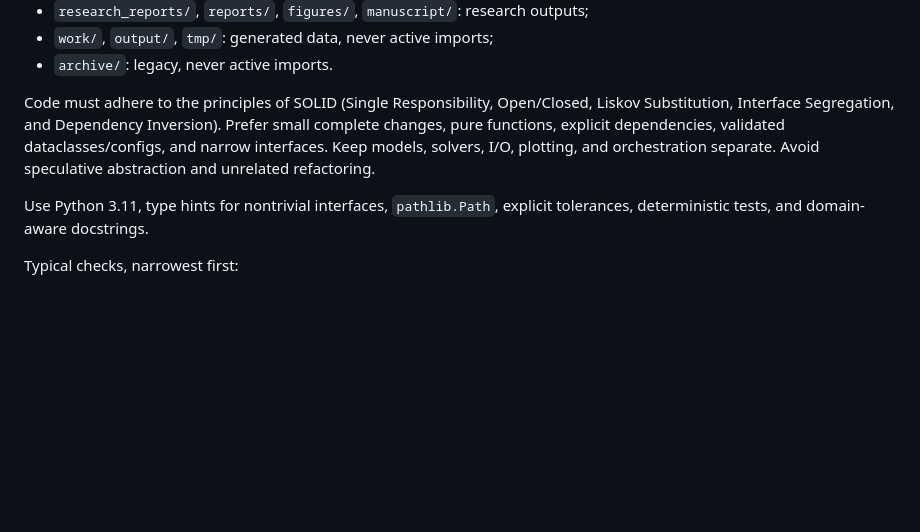
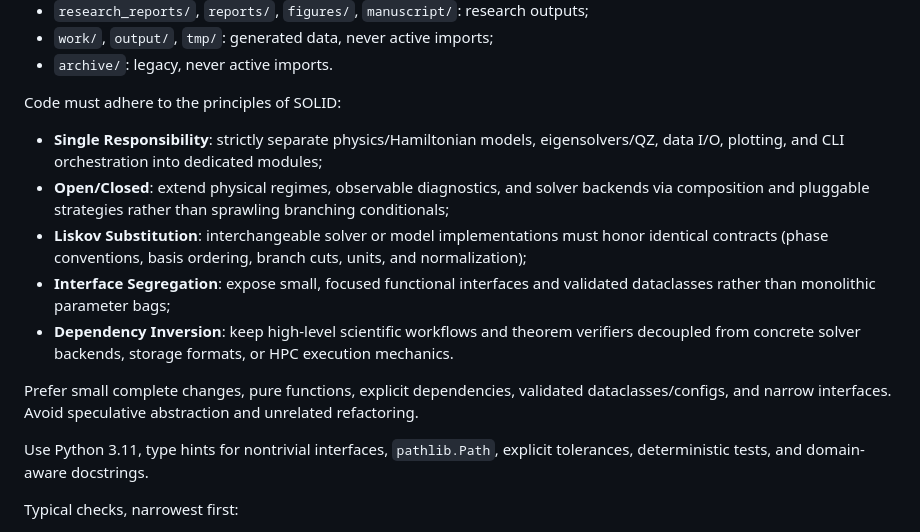
Before and after one commit to AdQuanta/collapse, a Markdown page: AGENTS.md, the part around the change. GitHub-like rendering; blank space fills up the shorter version.

Commit message:
Detail SOLID principles and attention points in AGENTS.md

```diff
--- a/AGENTS.md
+++ b/AGENTS.md
@@ -164,12 +164,26 @@ Repository map:
 - `work/`, `output/`, `tmp/`: generated data, never active imports;
 - `archive/`: legacy, never active imports.
 
-Code must adhere to the principles of SOLID (Single Responsibility, Open/Closed,
-Liskov Substitution, Interface Segregation, and Dependency Inversion). Prefer
-small complete changes, pure functions, explicit dependencies, validated
-dataclasses/configs, and narrow interfaces. Keep models, solvers, I/O, plotting,
-and orchestration separate. Avoid speculative abstraction and unrelated
-refactoring.
+Code must adhere to the principles of SOLID:
+
+- **Single Responsibility**: strictly separate physics/Hamiltonian models,
+  eigensolvers/QZ, data I/O, plotting, and CLI orchestration into dedicated
+  modules;
+- **Open/Closed**: extend physical regimes, observable diagnostics, and solver
+  backends via composition and pluggable strategies rather than sprawling
+  branching conditionals;
+- **Liskov Substitution**: interchangeable solver or model implementations must
+  honor identical contracts (phase conventions, basis ordering, branch cuts,
+  units, and normalization);
+- **Interface Segregation**: expose small, focused functional interfaces and
+  validated dataclasses rather than monolithic parameter bags;
+- **Dependency Inversion**: keep high-level scientific workflows and theorem
+  verifiers decoupled from concrete solver backends, storage formats, or HPC
+  execution mechanics.
+
+Prefer small complete changes, pure functions, explicit dependencies, validated
+dataclasses/configs, and narrow interfaces. Avoid speculative abstraction and
+unrelated refactoring.
 
 Use Python 3.11, type hints for nontrivial interfaces, `pathlib.Path`, explicit
 tolerances, deterministic tests, and domain-aware docstrings.
```
